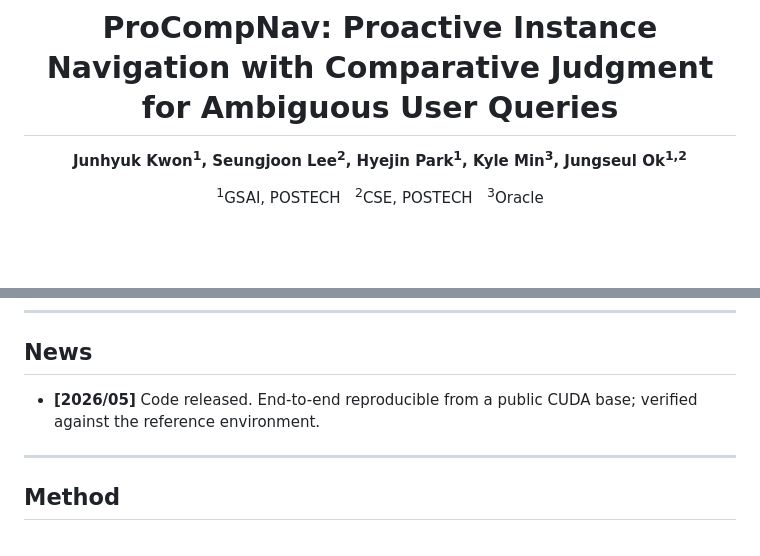
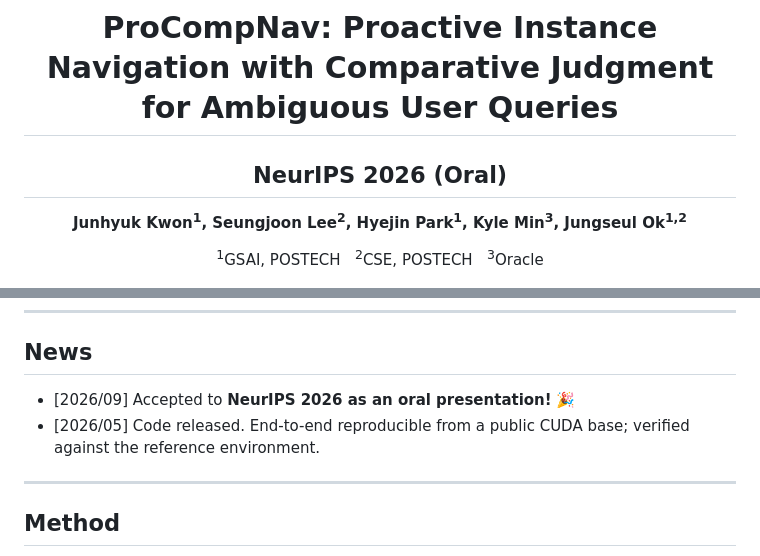
Before and after one commit to tree-jhk/procompnav, a Markdown page: README.md, 2 parts joined by grey strips. GitHub-like rendering; blank space fills up the shorter version.

Commit message:
Announce NeurIPS 2026 oral acceptance

```diff
--- a/README.md
+++ b/README.md
@@ -1,6 +1,8 @@
 <div align="center">
 
 # ProCompNav: Proactive Instance Navigation with Comparative Judgment for Ambiguous User Queries
+
+<h2><strong>NeurIPS 2026 (Oral)</strong></h2>
 
 **Junhyuk Kwon<sup>1</sup>, Seungjoon Lee<sup>2</sup>, Hyejin Park<sup>1</sup>, Kyle Min<sup>3</sup>, Jungseul Ok<sup>1,2</sup>**
 
@@ -31,7 +33,8 @@ Crucially, comparative judgment does not need an attribute that *uniquely identi
 
 ## News
 
-- **[2026/05]** Code released. End-to-end reproducible from a public CUDA base; verified against the reference environment.
+- [2026/09] Accepted to **NeurIPS 2026 as an oral presentation!** 🎉
+- [2026/05] Code released. End-to-end reproducible from a public CUDA base; verified against the reference environment.
 
 ---
 
```
